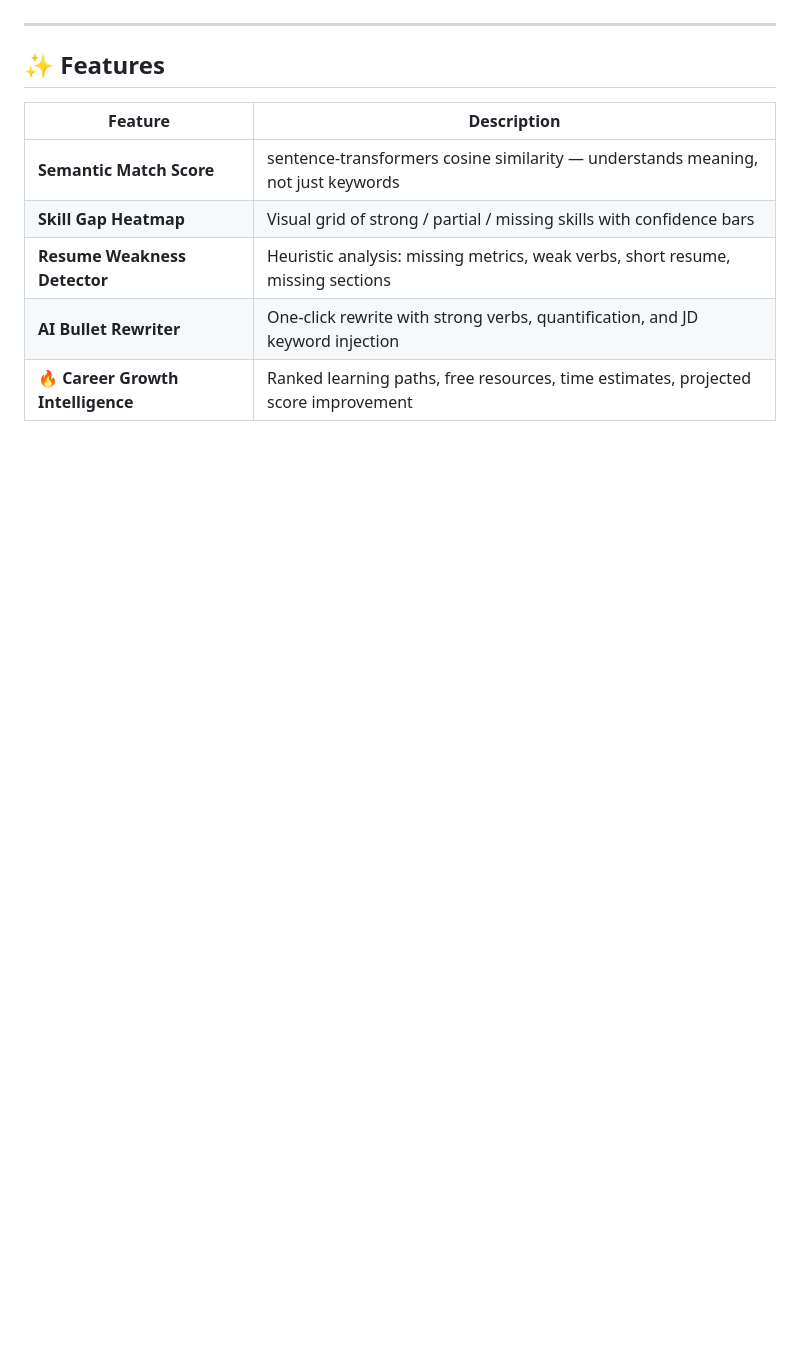
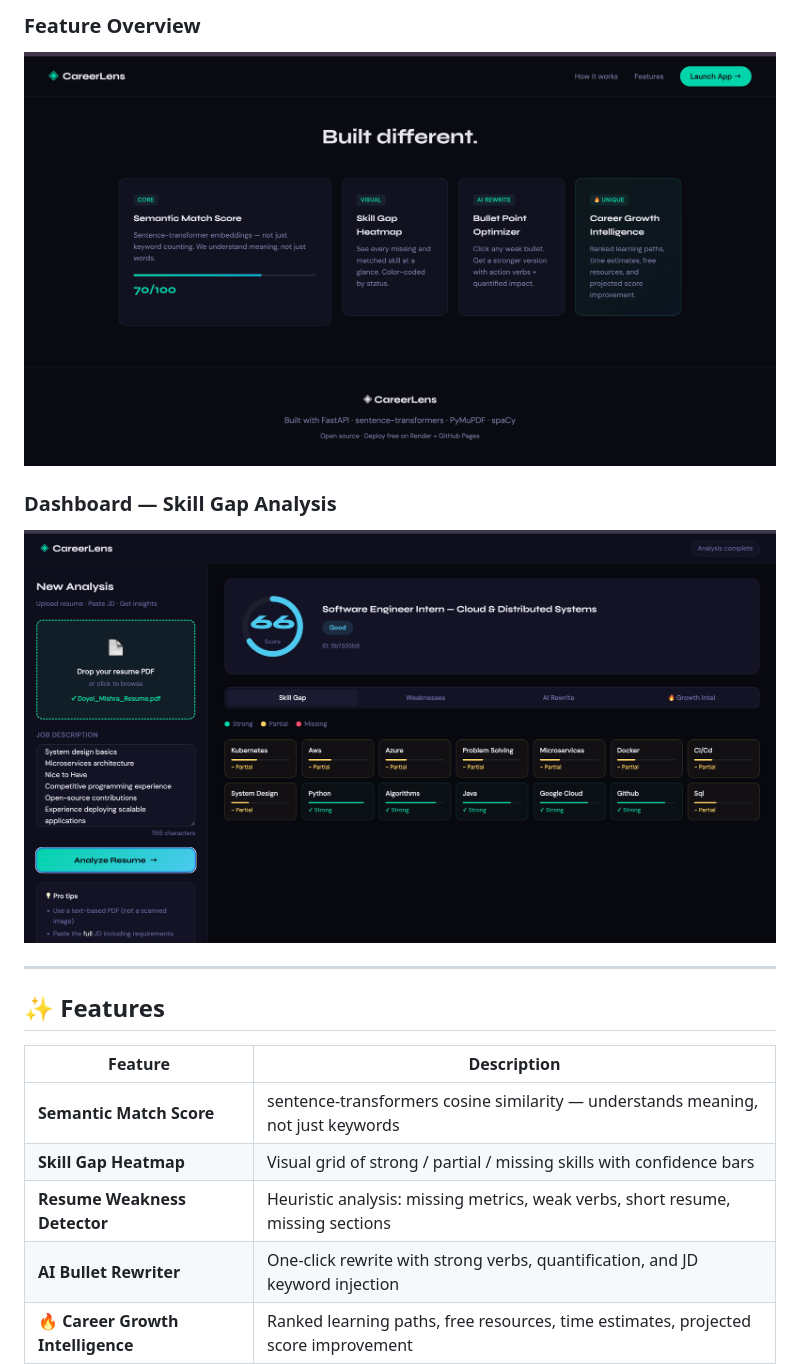
Before and after one commit to DoyelMishra15/CareerLens-AI, a Markdown page: README.md, the part around one of its changes. Drawn GitHub-style; blank space fills up the shorter version.

```diff
--- a/README.md
+++ b/README.md
@@ -14,3 +22,8 @@
+### Feature Overview
+![Built Different](assets/screenshot-features.png)
+
+### Dashboard — Skill Gap Analysis
+![CareerLens Dashboard](assets/screenshot-dashboard.png)
 
 ---
 
```
Also changed, not shown: other parts of README.md (+14 -6 lines).
